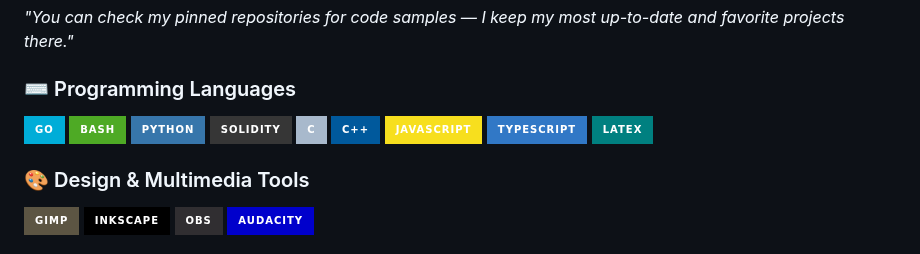
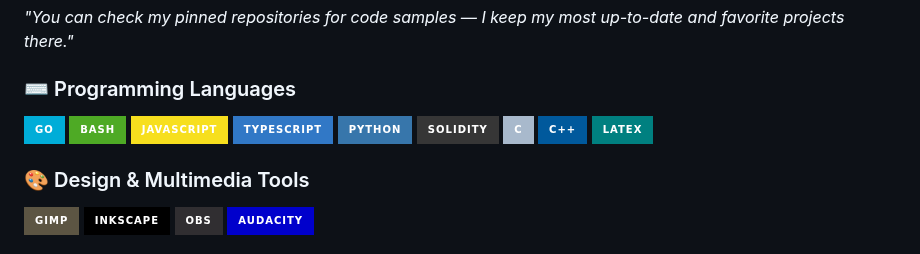
Before and after one commit to afa7789/afa7789, a Markdown page: README.md, the part around the change. GitHub-like rendering; badges without logos.

```diff
--- a/README.md
+++ b/README.md
@@ -38,12 +38,12 @@ int main() { binary_to_text(); return 0; }
 ### ⌨️ Programming Languages
 ![Go](https://img.shields.io/badge/-Go-00ADD8?style=for-the-badge&logo=go&logoColor=white)
 ![Bash](https://img.shields.io/badge/-Bash-4EAA25?style=for-the-badge&logo=gnu-bash&logoColor=white)
+![JavaScript](https://img.shields.io/badge/-JavaScript-F7DF1E?style=for-the-badge&logo=javascript&logoColor=black)
+![TypeScript](https://img.shields.io/badge/-TypeScript-3178C6?style=for-the-badge&logo=typescript&logoColor=white)
 ![Python](https://img.shields.io/badge/-Python-3776AB?style=for-the-badge&logo=python&logoColor=white)
 ![Solidity](https://img.shields.io/badge/-Solidity-363636?style=for-the-badge&logo=solidity&logoColor=white)
 ![C](https://img.shields.io/badge/-C-A8B9CC?style=for-the-badge&logo=c&logoColor=white)
 ![C++](https://img.shields.io/badge/-C++-00599C?style=for-the-badge&logo=c%2B%2B&logoColor=white)
-![JavaScript](https://img.shields.io/badge/-JavaScript-F7DF1E?style=for-the-badge&logo=javascript&logoColor=black)
-![TypeScript](https://img.shields.io/badge/-TypeScript-3178C6?style=for-the-badge&logo=typescript&logoColor=white)
 ![LaTeX](https://img.shields.io/badge/-LaTeX-008080?style=for-the-badge&logo=latex&logoColor=white)
 
 ### 🎨 Design & Multimedia Tools
```
